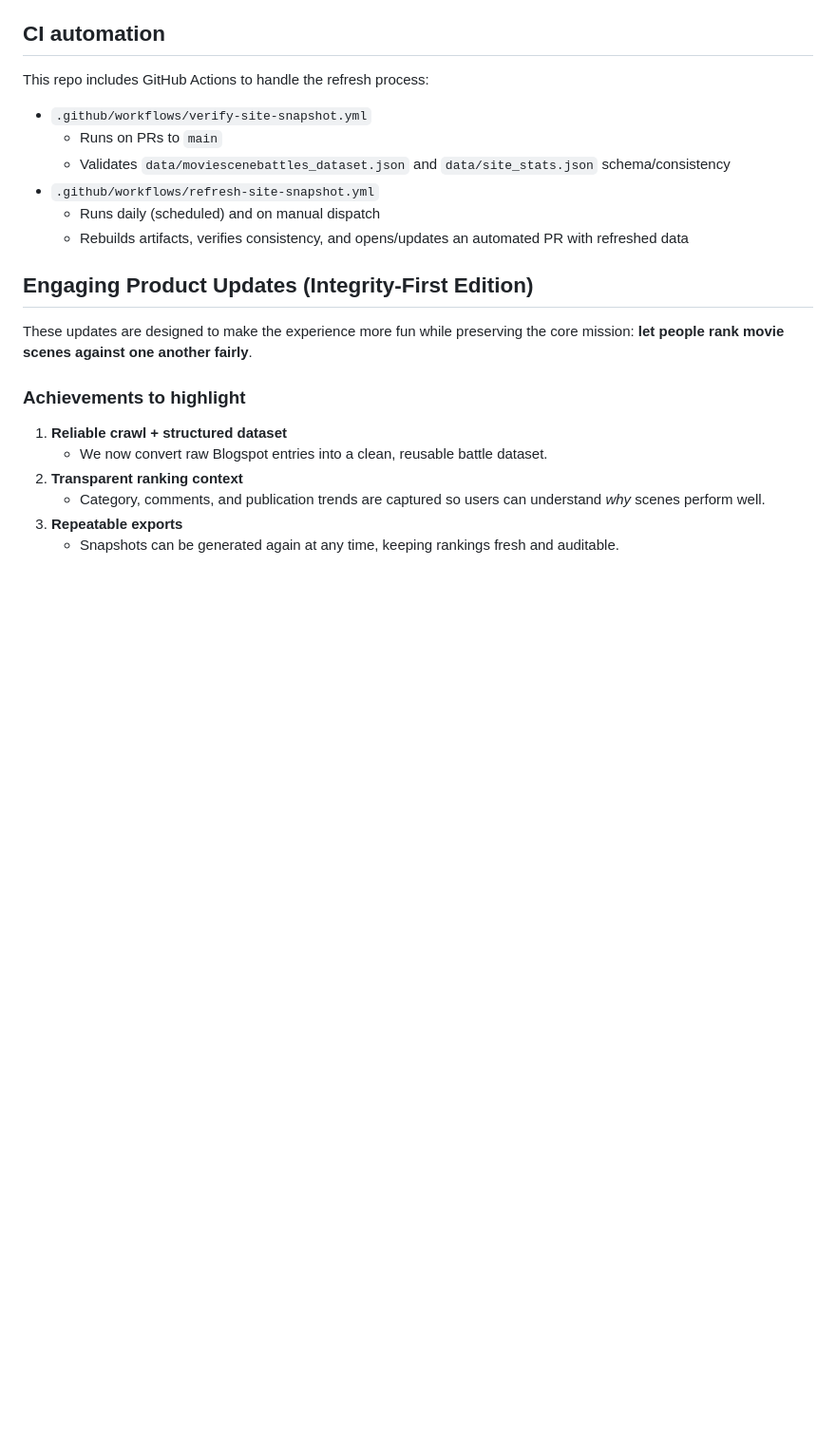
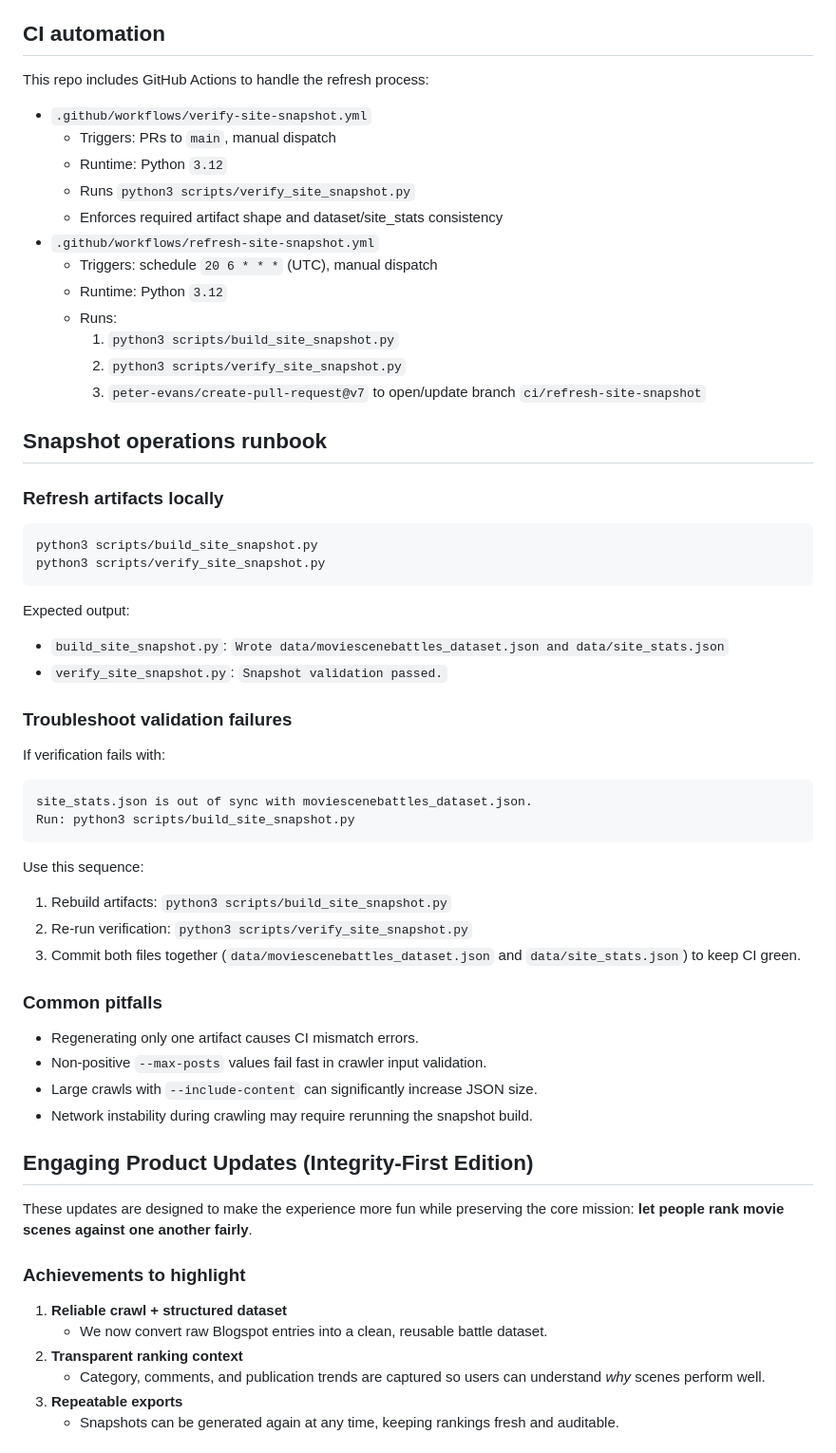
Before and after one commit to MAKaminski/movie_scene_battle_analyzer, a Markdown page: README.md, the part around one of its changes. Shown at 95% size. Rendered like a GitHub page; blank space fills up the shorter version.

Commit message:
docs: expand crawler and snapshot operations documentation
Co-authored-by: Michael Kaminski <MKaminski1337@Gmail.com>

````diff
--- a/README.md
+++ b/README.md
@@ -98,11 +142,54 @@ This writes:
 This repo includes GitHub Actions to handle the refresh process:
 
 - `.github/workflows/verify-site-snapshot.yml`
-  - Runs on PRs to `main`
-  - Validates `data/moviescenebattles_dataset.json` and `data/site_stats.json` schema/consistency
+  - Triggers: PRs to `main`, manual dispatch
+  - Runtime: Python `3.12`
+  - Runs `python3 scripts/verify_site_snapshot.py`
+  - Enforces required artifact shape and dataset/site_stats consistency
 - `.github/workflows/refresh-site-snapshot.yml`
-  - Runs daily (scheduled) and on manual dispatch
-  - Rebuilds artifacts, verifies consistency, and opens/updates an automated PR with refreshed data
+  - Triggers: schedule `20 6 * * *` (UTC), manual dispatch
+  - Runtime: Python `3.12`
+  - Runs:
+    1. `python3 scripts/build_site_snapshot.py`
+    2. `python3 scripts/verify_site_snapshot.py`
+    3. `peter-evans/create-pull-request@v7` to open/update branch `ci/refresh-site-snapshot`
+
+## Snapshot operations runbook
+
+### Refresh artifacts locally
+
+```bash
+python3 scripts/build_site_snapshot.py
+python3 scripts/verify_site_snapshot.py
+```
+
+Expected output:
+
+- `build_site_snapshot.py`: `Wrote data/moviescenebattles_dataset.json and data/site_stats.json`
+- `verify_site_snapshot.py`: `Snapshot validation passed.`
+
+### Troubleshoot validation failures
+
+If verification fails with:
+
+```text
+site_stats.json is out of sync with moviescenebattles_dataset.json.
+Run: python3 scripts/build_site_snapshot.py
+```
+
+Use this sequence:
+
+1. Rebuild artifacts: `python3 scripts/build_site_snapshot.py`
+2. Re-run verification: `python3 scripts/verify_site_snapshot.py`
+3. Commit both files together (`data/moviescenebattles_dataset.json` and `data/site_stats.json`) to keep CI green.
+
+### Common pitfalls
+
+- Regenerating only one artifact causes CI mismatch errors.
+- Non-positive `--max-posts` values fail fast in crawler input validation.
+- Large crawls with `--include-content` can significantly increase JSON size.
+- Network instability during crawling may require rerunning the snapshot build.
+
 ## Engaging Product Updates (Integrity-First Edition)
 
 These updates are designed to make the experience more fun while preserving the core mission: **let people rank movie scenes against one another fairly**.
````
Also changed, not shown: other parts of README.md (+44 -0 lines).
